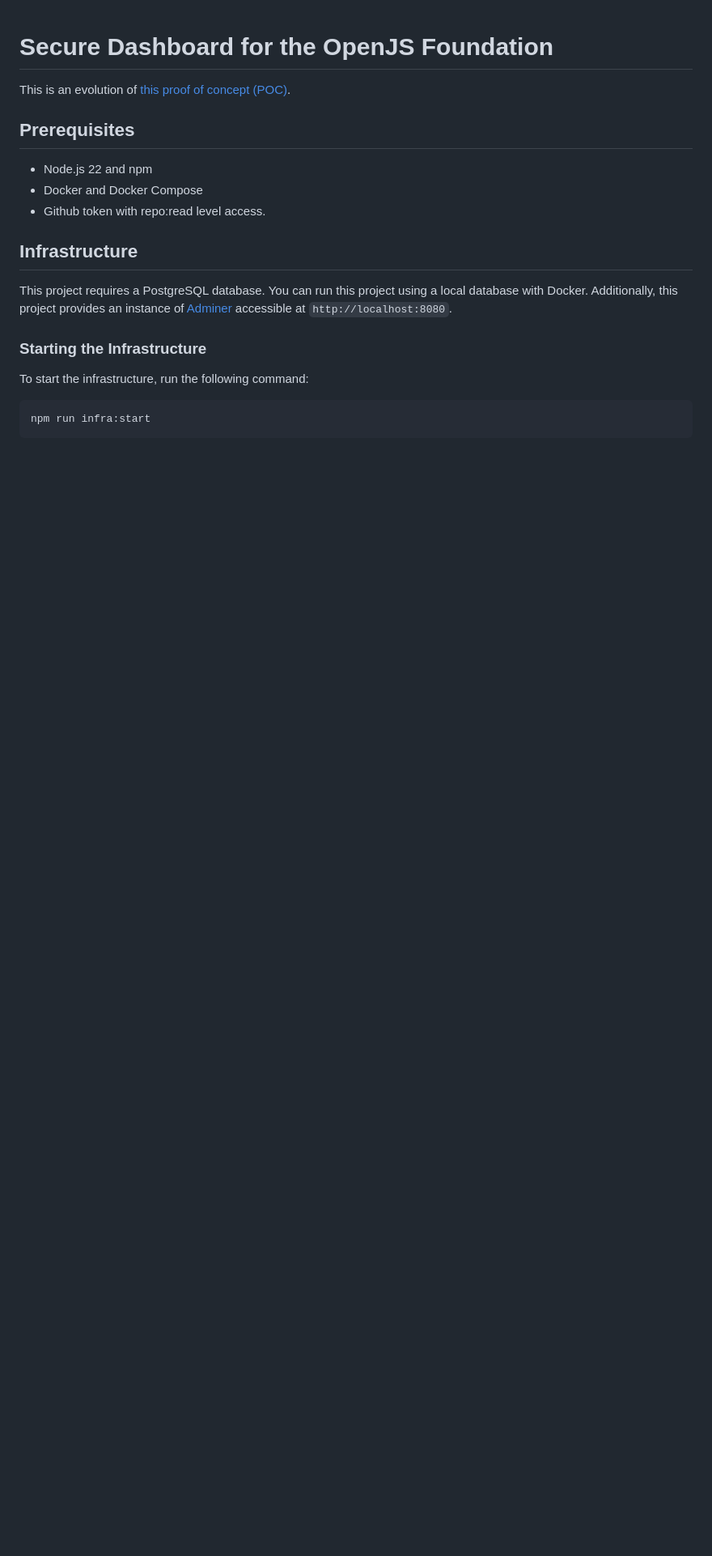
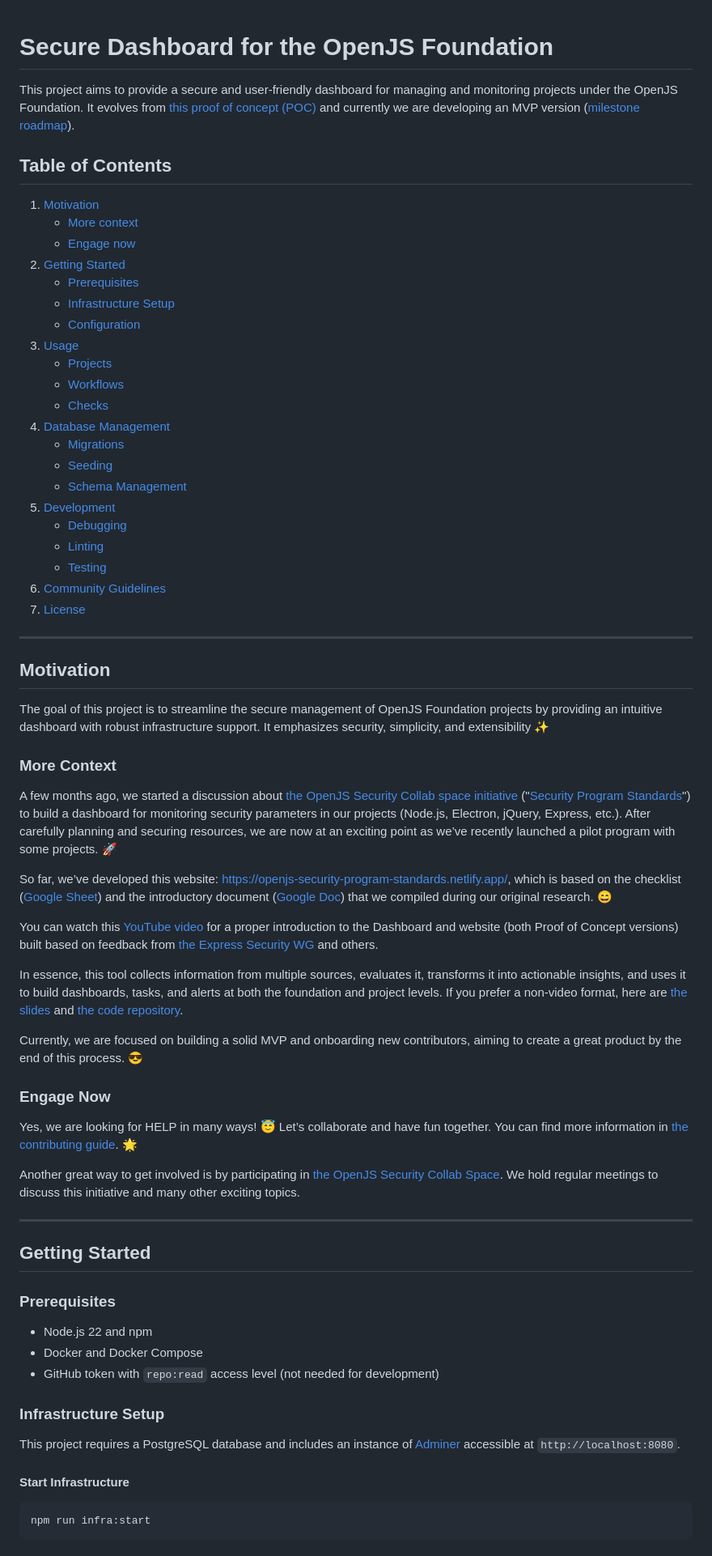
Before and after one commit to OpenPathfinder/visionBoard, a Markdown page: README.md, the part around one of its changes. Shown at 81% size. Drawn GitHub-style; blank space fills up the shorter version.

Commit message:
docs: let's welcome contributors 🌟!

````diff
--- a/README.md
+++ b/README.md
@@ -1,21 +1,70 @@
 # Secure Dashboard for the OpenJS Foundation
 
-This is an evolution of [this proof of concept (POC)](https://github.com/UlisesGascon/poc-openjs-security-program-standards-dashboard).
+This project aims to provide a secure and user-friendly dashboard for managing and monitoring projects under the OpenJS Foundation. It evolves from [this proof of concept (POC)](https://github.com/UlisesGascon/poc-openjs-security-program-standards-dashboard) and currently we are developing an MVP version ([milestone roadmap](https://github.com/secure-dashboards/openjs-foundation-dashboard/issues/30)).
 
-## Prerequisites
+## Table of Contents
+
+1. [Motivation](#motivation)
+    - [More context](#more-context)
+    - [Engage now](#engage-now)
+2. [Getting Started](#getting-started)
+   - [Prerequisites](#prerequisites)
+   - [Infrastructure Setup](#infrastructure-setup)
+   - [Configuration](#configuration)
+3. [Usage](#usage)
+   - [Projects](#projects)
+   - [Workflows](#workflows)
+   - [Checks](#checks)
+4. [Database Management](#database-management)
+   - [Migrations](#migrations)
+   - [Seeding](#seeding)
+   - [Schema Management](#schema-management)
+5. [Development](#development)
+   - [Debugging](#debugging)
+   - [Linting](#linting)
+   - [Testing](#testing)
+6. [Community Guidelines](#community-guidelines)
+7. [License](#license)
+
+---
+
+## Motivation
+
+The goal of this project is to streamline the secure management of OpenJS Foundation projects by providing an intuitive dashboard with robust infrastructure support. It emphasizes security, simplicity, and extensibility ✨
+
+### More Context
+
+A few months ago, we started a discussion about [the OpenJS Security Collab space initiative](https://github.com/openjs-foundation/security-collab-space) ("[Security Program Standards](https://github.com/openjs-foundation/security-collab-space/issues/211)") to build a dashboard for monitoring security parameters in our projects (Node.js, Electron, jQuery, Express, etc.). After carefully planning and securing resources, we are now at an exciting point as we’ve recently launched a pilot program with some projects. 🚀
+
+So far, we’ve developed this website: [https://openjs-security-program-standards.netlify.app/](https://openjs-security-program-standards.netlify.app/), which is based on the checklist ([Google Sheet](https://docs.google.com/spreadsheets/d/1GwIsAudAn89xv9DAbr1HUaY4KEVBsYfg--_1cW0uIB0/edit#gid=0)) and the introductory document ([Google Doc](https://docs.google.com/document/d/1bWk3U5XpsKswqlPbZZHGxy3xRPuUx_gVzWa03OiMyQs/edit)) that we compiled during our original research. 😄
+
+You can watch this [YouTube video](https://www.youtube.com/watch?v=B1kd8k5SvBI) for a proper introduction to the Dashboard and website (both Proof of Concept versions) built based on feedback from [the Express Security WG](https://github.com/expressjs/security-wg) and others.
+
+In essence, this tool collects information from multiple sources, evaluates it, transforms it into actionable insights, and uses it to build dashboards, tasks, and alerts at both the foundation and project levels. If you prefer a non-video format, here are [the slides](https://slides.ulisesgascon.com/openjs-security-program-standards/) and [the code repository](https://github.com/UlisesGascon/poc-openjs-security-program-standards-dashboard/blob/main/README.md).
+
+Currently, we are focused on building a solid MVP and onboarding new contributors, aiming to create a great product by the end of this process. 😎
+
+### Engage Now
+
+Yes, we are looking for HELP in many ways! 😇 Let’s collaborate and have fun together. You can find more information in [the contributing guide](CONTRIBUTING.md). 🌟
+
+Another great way to get involved is by participating in [the OpenJS Security Collab Space](https://github.com/openjs-foundation/security-collab-space). We hold regular meetings to discuss this initiative and many other exciting topics.
+
+---
+
+## Getting Started
+
+### Prerequisites
 
 - Node.js 22 and npm
 - Docker and Docker Compose
-- Github token with repo:read level access.
+- GitHub token with `repo:read` access level (not needed for development)
 
-## Infrastructure
+### Infrastructure Setup
 
-This project requires a PostgreSQL database. You can run this project using a local database with Docker. Additionally, this project provides an instance of [Adminer](https://www.adminer.org/) accessible at `http://localhost:8080`.
+This project requires a PostgreSQL database and includes an instance of [Adminer](https://www.adminer.org/) accessible at `http://localhost:8080`.
 
-
-### Starting the Infrastructure
-
-To start the infrastructure, run the following command:
+#### Start Infrastructure
 
 ```bash
 npm run infra:start
````
Also changed, not shown: other parts of README.md (+79 -63 lines).
